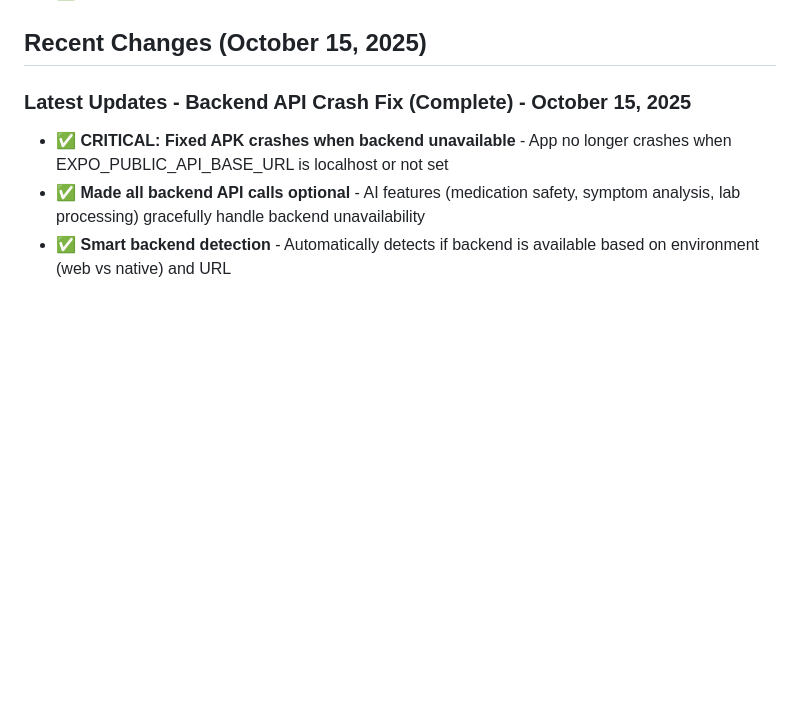
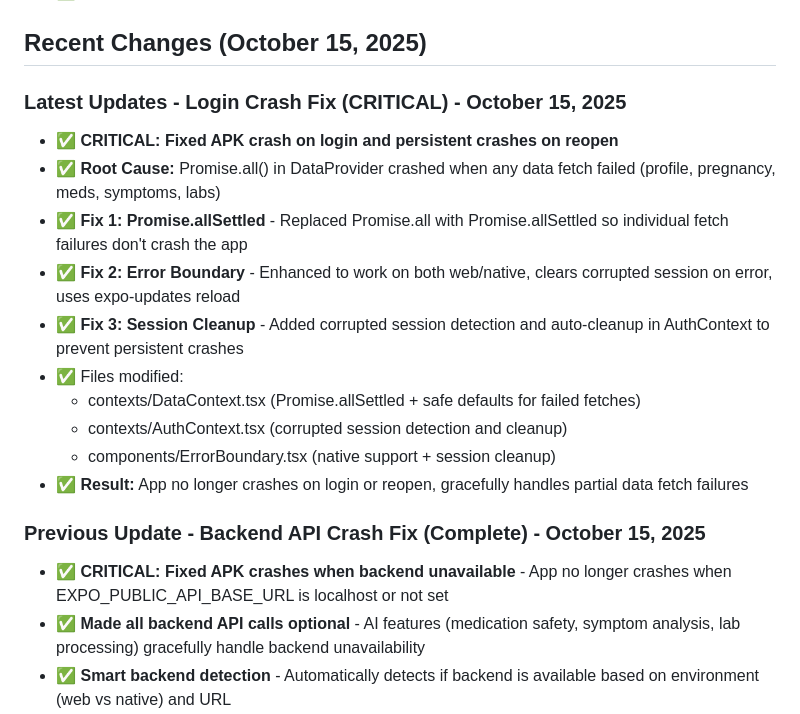
Before and after one commit to Mostafa77Mahmoud/Hamly-frontend, a Markdown page: replit.md, the part around the change. GitHub-like rendering; blank space fills up the shorter version.

```diff
--- a/replit.md
+++ b/replit.md
@@ -21,7 +21,19 @@ Hamly is a comprehensive pregnancy tracking and health management application bu
 
 ## Recent Changes (October 15, 2025)
 
-### Latest Updates - Backend API Crash Fix (Complete) - October 15, 2025
+### Latest Updates - Login Crash Fix (CRITICAL) - October 15, 2025
+- ✅ **CRITICAL: Fixed APK crash on login and persistent crashes on reopen**
+- ✅ **Root Cause:** Promise.all() in DataProvider crashed when any data fetch failed (profile, pregnancy, meds, symptoms, labs)
+- ✅ **Fix 1: Promise.allSettled** - Replaced Promise.all with Promise.allSettled so individual fetch failures don't crash the app
+- ✅ **Fix 2: Error Boundary** - Enhanced to work on both web/native, clears corrupted session on error, uses expo-updates reload
+- ✅ **Fix 3: Session Cleanup** - Added corrupted session detection and auto-cleanup in AuthContext to prevent persistent crashes
+- ✅ Files modified:
+  - contexts/DataContext.tsx (Promise.allSettled + safe defaults for failed fetches)
+  - contexts/AuthContext.tsx (corrupted session detection and cleanup)
+  - components/ErrorBoundary.tsx (native support + session cleanup)
+- ✅ **Result:** App no longer crashes on login or reopen, gracefully handles partial data fetch failures
+
+### Previous Update - Backend API Crash Fix (Complete) - October 15, 2025
 - ✅ **CRITICAL: Fixed APK crashes when backend unavailable** - App no longer crashes when EXPO_PUBLIC_API_BASE_URL is localhost or not set
 - ✅ **Made all backend API calls optional** - AI features (medication safety, symptom analysis, lab processing) gracefully handle backend unavailability
 - ✅ **Smart backend detection** - Automatically detects if backend is available based on environment (web vs native) and URL
```
Also changed, not shown: BUILD_INSTRUCTIONS.md (+15 -2 lines).
